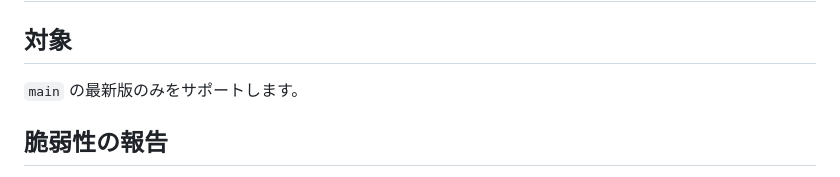
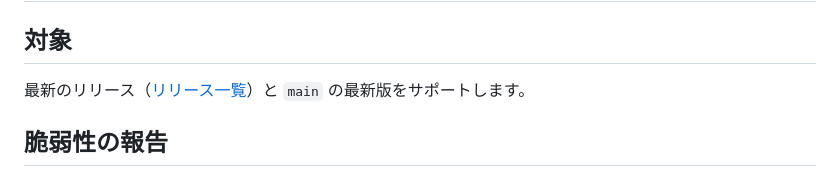
Before and after one commit to hide23link/factoreye, a Markdown page: SECURITY.md, the part around the change. Drawn GitHub-style.

```diff
--- a/SECURITY.md
+++ b/SECURITY.md
@@ -2,7 +2,7 @@
 
 ## 対象
 
-`main` の最新版のみをサポートします。
+最新のリリース（[リリース一覧](https://github.com/hide23link/factoreye/releases)）と `main` の最新版をサポートします。
 
 ## 脆弱性の報告
 
```
Also changed, not shown: CHANGELOG.md (added, +60 -0 lines), README.md (+11 -5 lines), install/README.md (+1 -1 lines), docs/images/dashboard-list.png (deleted), docs/images/dashboard-mobile.png (added), docs/images/dashboard.png, docs/images/settings-ingest.png (deleted), docs/images/settings-sensors.png (deleted), docs/images/setup-guide.png (deleted), 1 other file.
